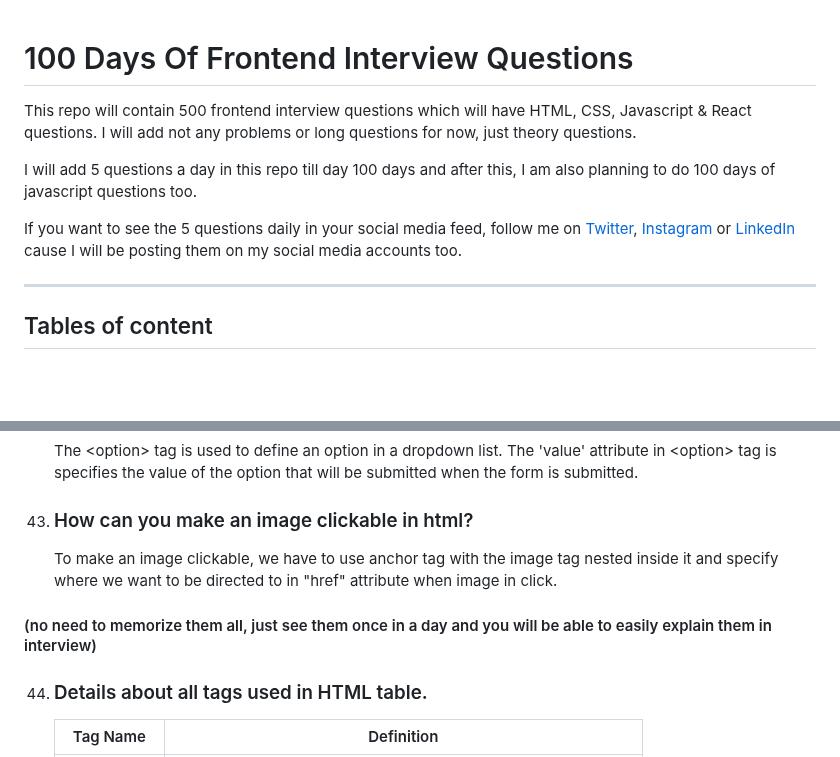
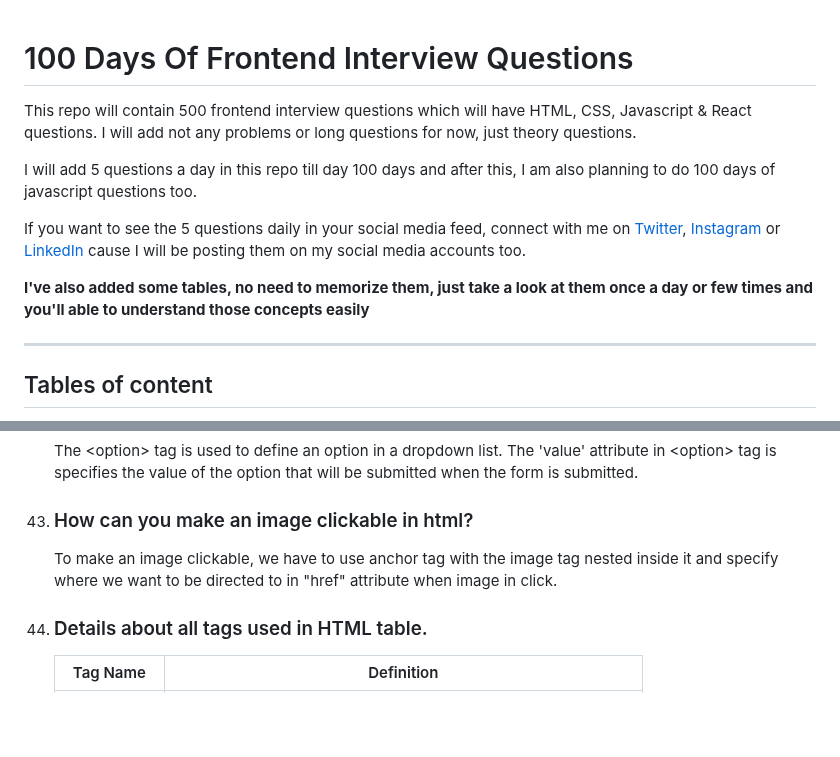
Before and after one commit to Saran-pariyar/100_Days_Of_Frontend_Interview_Questions, a Markdown page: README.md, 2 parts joined by grey strips. GitHub-like rendering; blank space fills up the shorter version.

```diff
--- a/README.md
+++ b/README.md
@@ -1,13 +1,12 @@
 # 100 Days Of Frontend Interview Questions
-
 
 This repo will contain 500 frontend interview questions which will have HTML, CSS, Javascript & React questions. I will add not any problems or long questions for now, just theory questions.
 
 I will add 5 questions a day in this repo till day 100 days and after this, I am also planning to do 100 days of javascript questions too.
 
-If you want to see the 5 questions daily in your social media feed, follow me on [Twitter](https://twitter.com/saran_pariyar1), [Instagram](https://instagram.com/saran_pariyar1) or [LinkedIn](https://www.linkedin.com/in/saran-pariyar-5078b5217/) cause I will be posting them on my social media accounts too.
+If you want to see the 5 questions daily in your social media feed, connect with me on [Twitter](https://twitter.com/saran_pariyar1), [Instagram](https://instagram.com/saran_pariyar1) or [LinkedIn](https://www.linkedin.com/in/saran-pariyar-5078b5217/) cause I will be posting them on my social media accounts too.
 
-
+<b>I've also added some tables, no need to memorize them, just take a look at them once a day or few times and you'll able to understand those concepts easily</b>
 
 
 ---
@@ -192,8 +191,6 @@ Number of questions will be divided like this:
 43. ### How can you make an image clickable in html?
       To make an image clickable, we have to use anchor tag with the image tag nested inside it and specify where we want to be directed to in "href" attribute when image in click.
 
-#### (no need to memorize them all, just see them once in a day and you will be able to easily explain them in interview)
-
 44. ### Details about all tags used in HTML table.
       | Tag Name   | Definition                                                 |
       |------------|------------------------------------------------------------|
```
Also changed, not shown: other parts of README.md (+28 -0 lines).
